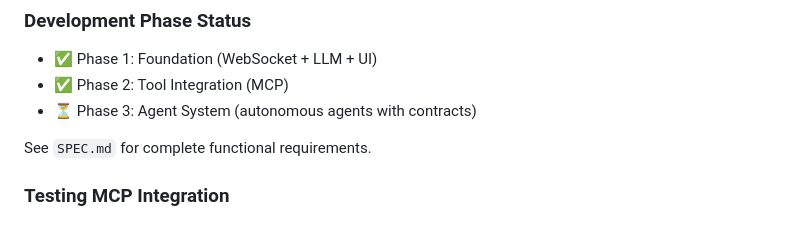
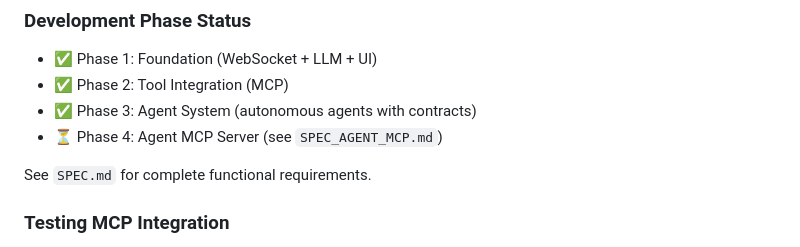
Before and after one commit to roby2358/minifram, a Markdown page: CLAUDE.md, the part around the change. GitHub-like rendering.

```diff
--- a/CLAUDE.md
+++ b/CLAUDE.md
@@ -105,7 +105,8 @@ LLM_MODEL=glm-4.7-flash
 
 - ✅ Phase 1: Foundation (WebSocket + LLM + UI)
 - ✅ Phase 2: Tool Integration (MCP)
-- ⏳ Phase 3: Agent System (autonomous agents with contracts)
+- ✅ Phase 3: Agent System (autonomous agents with contracts)
+- ⏳ Phase 4: Agent MCP Server (see `SPEC_AGENT_MCP.md`)
 
 See `SPEC.md` for complete functional requirements.
 
```
Also changed, not shown: SPEC.md (+6 -0 lines).
